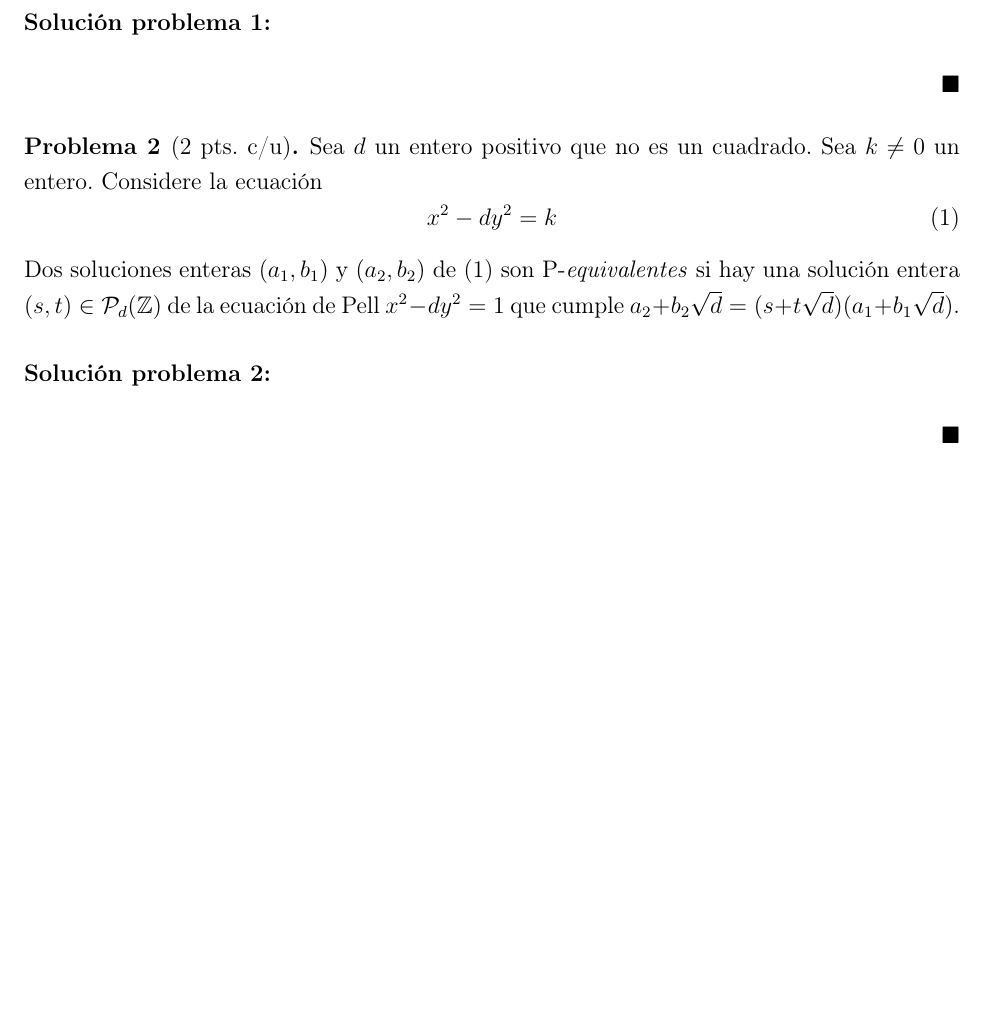
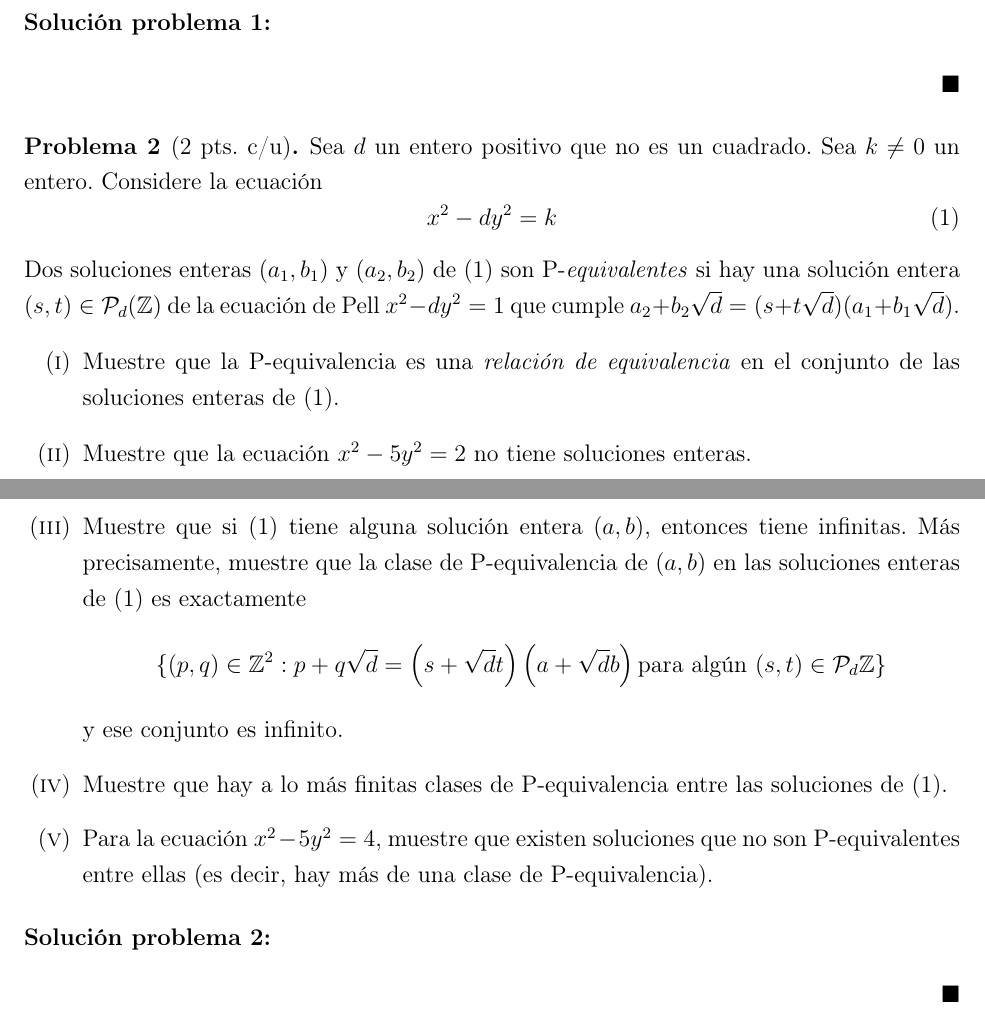
Before and after one commit to N9199/Tareas-Teoria-de-Numeros, a LaTeX problem sheet (Tarea 7/Tarea 7.tex): part of page 1 of 2 before the commit and two parts of pages 1 and 2 of 2 after it, the two joined at a grey line, cut so that both start at the same text, the shorter picture padded with empty space. Compiled offline with pdfLaTeX.

Commit message:
Tarea 7, Pre Tarea listo

```diff
--- a/Tarea 7/Tarea 7.tex
+++ b/Tarea 7/Tarea 7.tex
@@ -49,6 +49,21 @@
 		x^2-dy^2=k\label{eq1}
 	\end{equation}
 	Dos soluciones enteras $(a_1,b_1)$ y $(a_2,b_2)$ de \eqref{eq1} son P-\textit{equivalentes} si hay una solución entera $(s,t)\in\mathcal{P}_d(\set{Z})$ de la ecuación de Pell $x^2-dy^2=1$ que cumple $a_2+b_2\sqrt{d}=(s+t\sqrt{d})(a_1+b_1\sqrt{d})$.
+	\begin{enumerate}[label = (\roman*)]
+		\item Muestre que la P-equivalencia es una \textit{relación de equivalencia} en el conjunto de las soluciones enteras de \eqref{eq1}.
+
+		\item Muestre que la ecuación $x^2-5y^2=2$ no tiene soluciones enteras.
+
+		\item Muestre que si \eqref{eq1} tiene alguna solución entera $(a,b)$, entonces tiene infinitas. Más precisamente, muestre que la clase de P-equivalencia de $(a,b)$ en las soluciones enteras de \eqref{eq1} es exactamente
+		      \[
+			      \{(p,q)\in\set{Z}^2: p+q\sqrt{d}=\paren{s+\sqrt{d}t}\paren{a+\sqrt{d}b}\text{para algún }(s,t)\in\mathcal{P}_d\set{Z}\}
+		      \]
+              y ese conjunto es infinito.
+
+        \item Muestre que hay a lo más finitas clases de P-equivalencia entre las soluciones de \eqref{eq1}.
+
+        \item Para la ecuación $x^2-5y^2=4$, muestre que existen soluciones que no son P-equivalentes entre ellas (es decir, hay más de una clase de P-equivalencia).
+	\end{enumerate}
 \end{prob}
 
 \begin{sol}
```
Also changed, not shown: Tarea 7/Tarea 7.pdf. Lines whose indentation alone changed are shown as unchanged.
